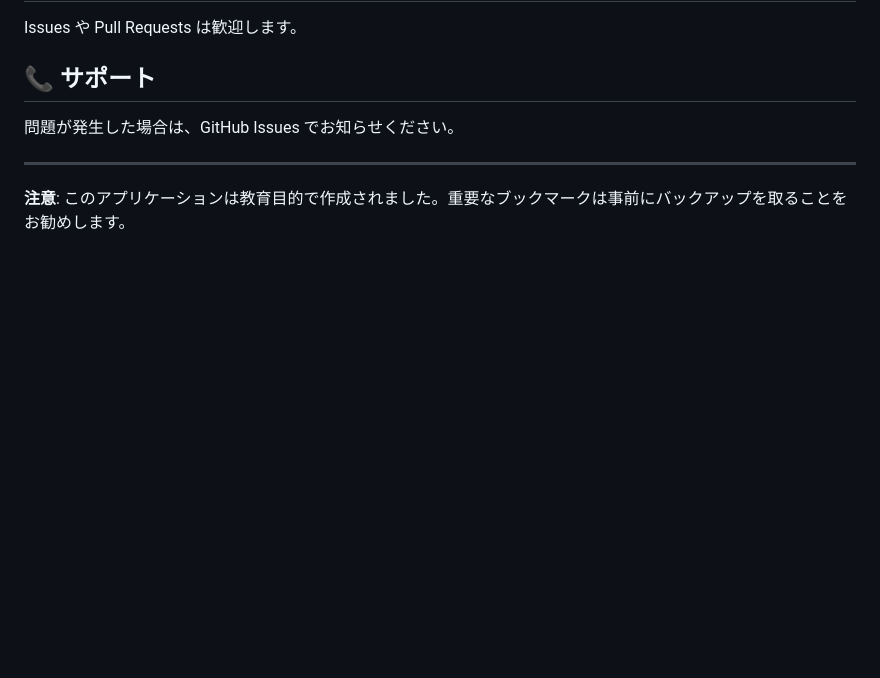
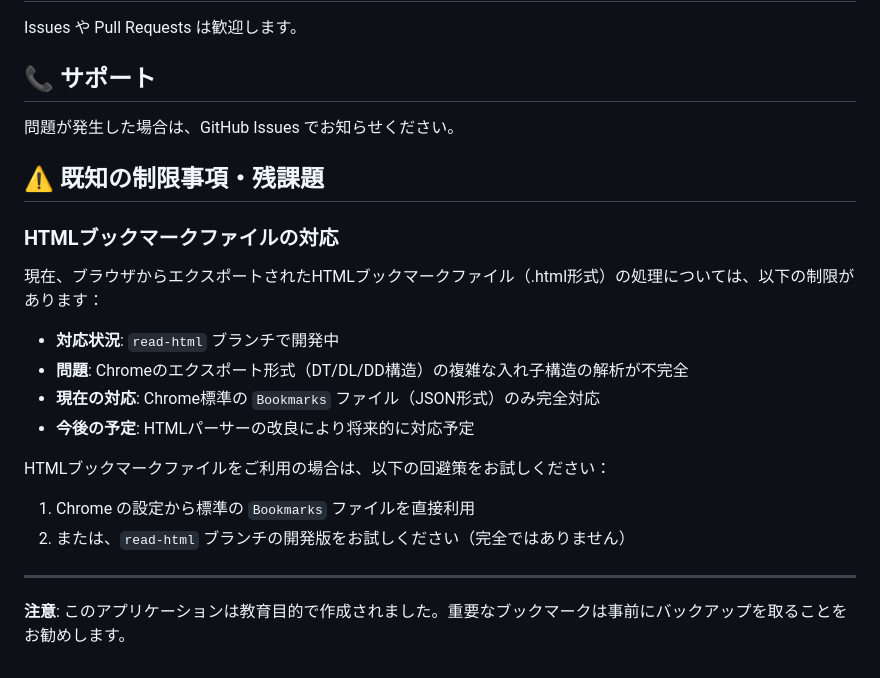
Before and after one commit to tokumeishatyo/Bookmarkmanager, a Markdown page: README.md, the part around the change. Drawn GitHub-style; blank space fills up the shorter version.

Commit message:
HTML処理の残課題をREADME.mdに追加
- HTMLブックマークファイルの処理が不完全な旨を明記
- read-htmlブランチでの開発状況を説明
- 回避策と今後の予定を記載

🤖 Generated with [Claude Code](https://claude.ai/code)

Co-Authored-By: Claude <noreply@anthropic.com>

```diff
--- a/README.md
+++ b/README.md
@@ -188,6 +188,20 @@ Issues や Pull Requests は歓迎します。
 
 問題が発生した場合は、GitHub Issues でお知らせください。
 
+## ⚠️ 既知の制限事項・残課題
+
+### HTMLブックマークファイルの対応
+現在、ブラウザからエクスポートされたHTMLブックマークファイル（.html形式）の処理については、以下の制限があります：
+
+- **対応状況**: `read-html` ブランチで開発中
+- **問題**: Chromeのエクスポート形式（DT/DL/DD構造）の複雑な入れ子構造の解析が不完全
+- **現在の対応**: Chrome標準の `Bookmarks` ファイル（JSON形式）のみ完全対応
+- **今後の予定**: HTMLパーサーの改良により将来的に対応予定
+
+HTMLブックマークファイルをご利用の場合は、以下の回避策をお試しください：
+1. Chrome の設定から標準の `Bookmarks` ファイルを直接利用
+2. または、`read-html` ブランチの開発版をお試しください（完全ではありません）
+
 ---
 
 **注意**: このアプリケーションは教育目的で作成されました。重要なブックマークは事前にバックアップを取ることをお勧めします。
```
